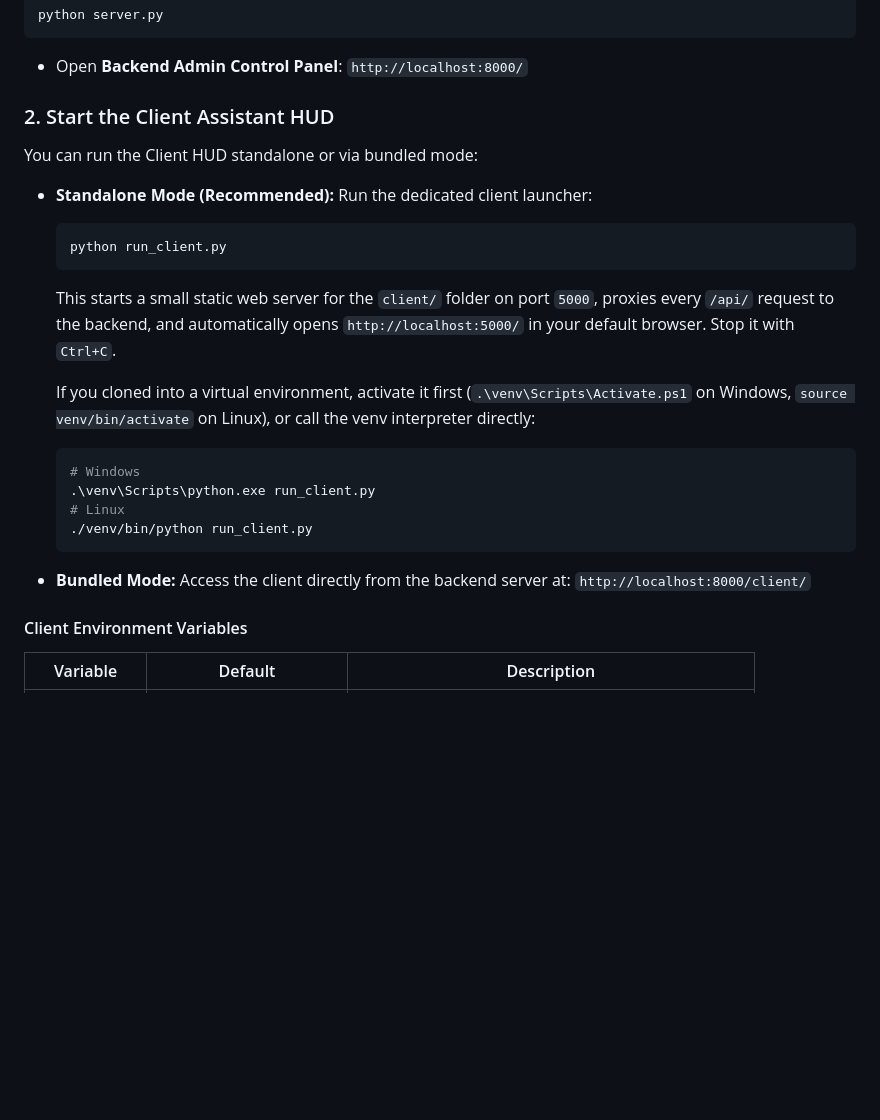
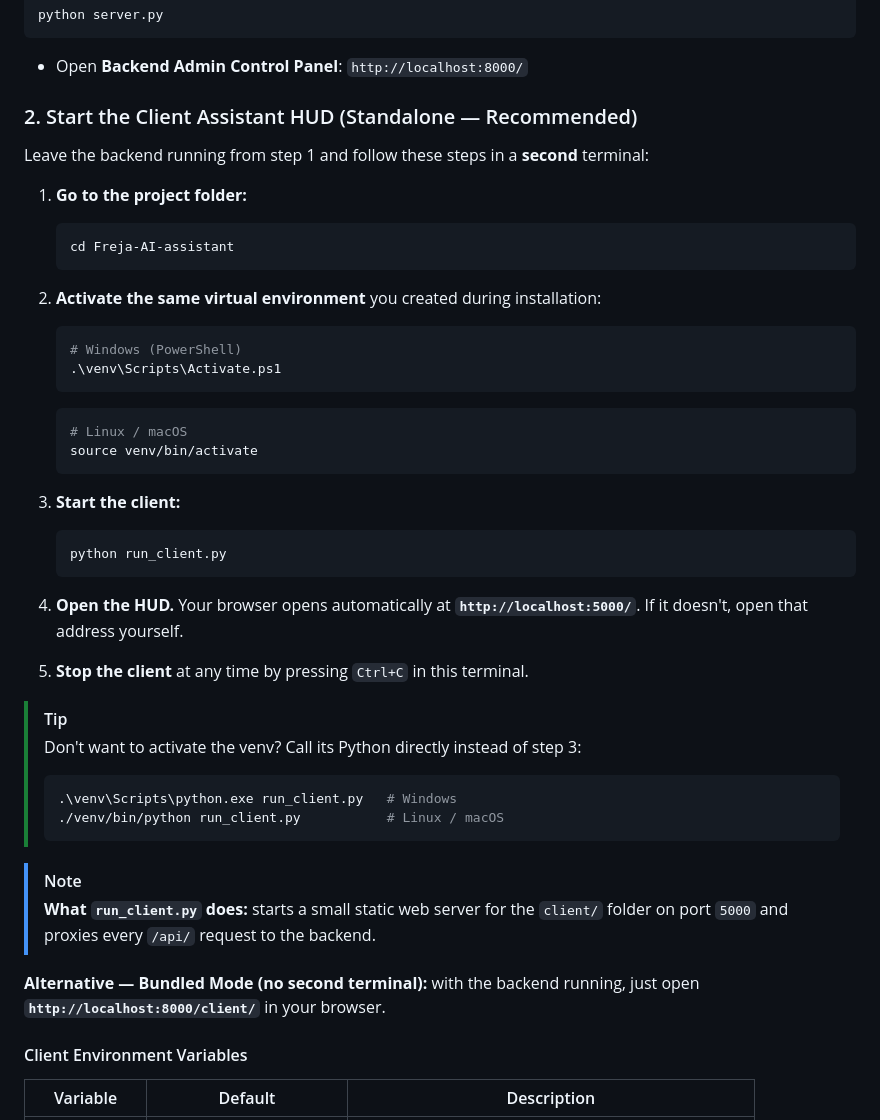
Before and after one commit to anderssjoeberg75/Freja-AI-assistant, a Markdown page: README.md, the part around the change. Drawn GitHub-style; blank space fills up the shorter version.

Commit message:
README: rewrite client startup as a clear step-by-step guide
Replace the prose-heavy "Start the Client Assistant HUD" section with a
numbered point-by-point walkthrough (second terminal, activate venv, run
run_client.py, open localhost:5000, Ctrl+C to stop), plus a venv-direct tip,
a short "what it does" note, and the bundled-mode one-liner.

Co-Authored-By: Claude Opus 4.8 <noreply@anthropic.com>

````diff
--- a/README.md
+++ b/README.md
@@ -147,26 +147,45 @@ python server.py
 ```
 - Open **Backend Admin Control Panel**: `http://localhost:8000/`
 
-### 2. Start the Client Assistant HUD
-You can run the Client HUD standalone or via bundled mode:
+### 2. Start the Client Assistant HUD (Standalone — Recommended)
 
-* **Standalone Mode (Recommended):**
-  Run the dedicated client launcher:
-  ```bash
-  python run_client.py
-  ```
-  This starts a small static web server for the `client/` folder on port `5000`, proxies every `/api/` request to the backend, and automatically opens `http://localhost:5000/` in your default browser. Stop it with `Ctrl+C`.
+Leave the backend running from step 1 and follow these steps in a **second** terminal:
 
-  If you cloned into a virtual environment, activate it first (`.\venv\Scripts\Activate.ps1` on Windows, `source venv/bin/activate` on Linux), or call the venv interpreter directly:
-  ```bash
-  # Windows
-  .\venv\Scripts\python.exe run_client.py
-  # Linux
-  ./venv/bin/python run_client.py
-  ```
+1. **Go to the project folder:**
+   ```bash
+   cd Freja-AI-assistant
+   ```
 
-* **Bundled Mode:**
-  Access the client directly from the backend server at: `http://localhost:8000/client/`
+2. **Activate the same virtual environment** you created during installation:
+   ```powershell
+   # Windows (PowerShell)
+   .\venv\Scripts\Activate.ps1
+   ```
+   ```bash
+   # Linux / macOS
+   source venv/bin/activate
+   ```
+
+3. **Start the client:**
+   ```bash
+   python run_client.py
+   ```
+
+4. **Open the HUD.** Your browser opens automatically at **`http://localhost:5000/`**. If it doesn't, open that address yourself.
+
+5. **Stop the client** at any time by pressing `Ctrl+C` in this terminal.
+
+> [!TIP]
+> Don't want to activate the venv? Call its Python directly instead of step 3:
+> ```bash
+> .\venv\Scripts\python.exe run_client.py   # Windows
+> ./venv/bin/python run_client.py           # Linux / macOS
+> ```
+
+> [!NOTE]
+> **What `run_client.py` does:** starts a small static web server for the `client/` folder on port `5000` and proxies every `/api/` request to the backend.
+
+**Alternative — Bundled Mode (no second terminal):** with the backend running, just open **`http://localhost:8000/client/`** in your browser.
 
 #### Client Environment Variables
 
````
